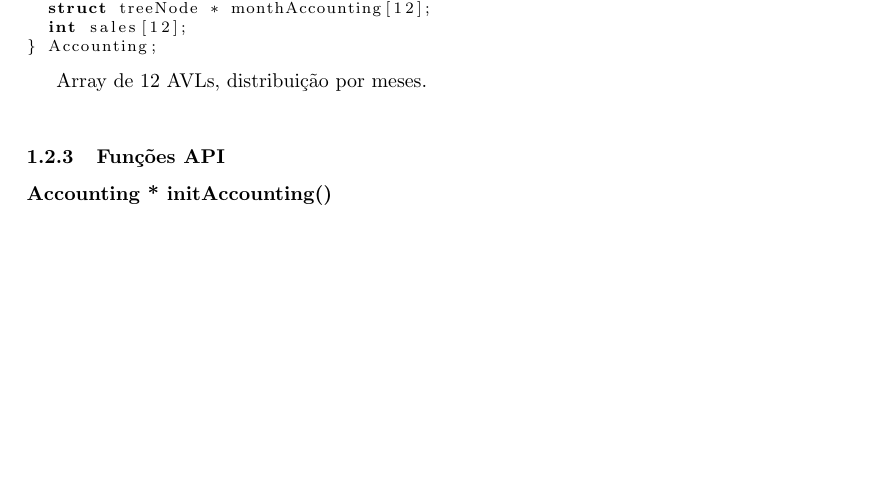
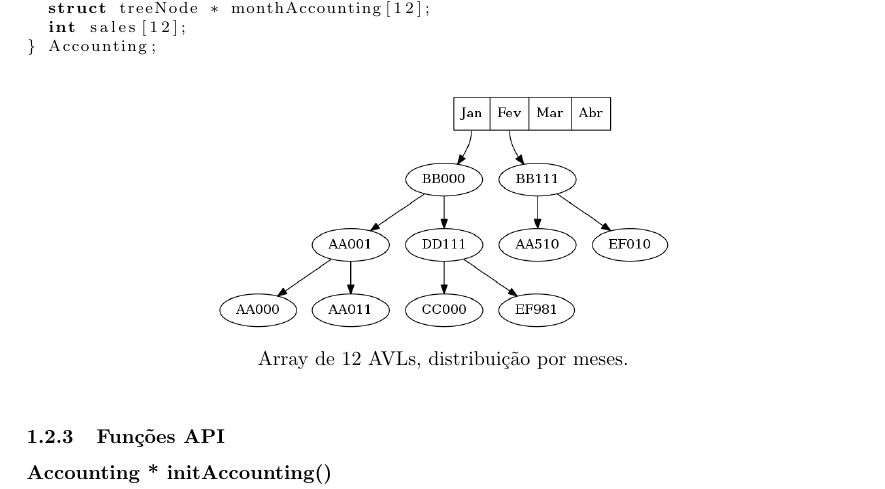
Before and after one commit to martinhoaragao/gesthiper, a LaTeX document (report/report.tex): part of page 5 of 10, cut so that both start at the same text, the shorter picture padded with empty space. Compiled offline with pdfLaTeX.

Commit message:
Finish accounting section aswell as sales API

```diff
--- a/report/report.tex
+++ b/report/report.tex
@@ -157,7 +158,11 @@ typedef struct {
   int sales[12];
 } Accounting;
 \end{lstlisting}
-\par Array de 12 AVLs, distribuição por meses. \\
+\begin{figure}[ht!]
+\centering
+\includegraphics[width=80mm]{accounting.png}
+\caption{Array de 12 AVLs, distribuição por meses.}
+\end{figure}
 
 \subsubsection{Funções API}
 \noindent \textbf {Accounting * initAccounting()}
```
Also changed, not shown: report/accounting.png (added), report/report.tex (1 more changed lines).
